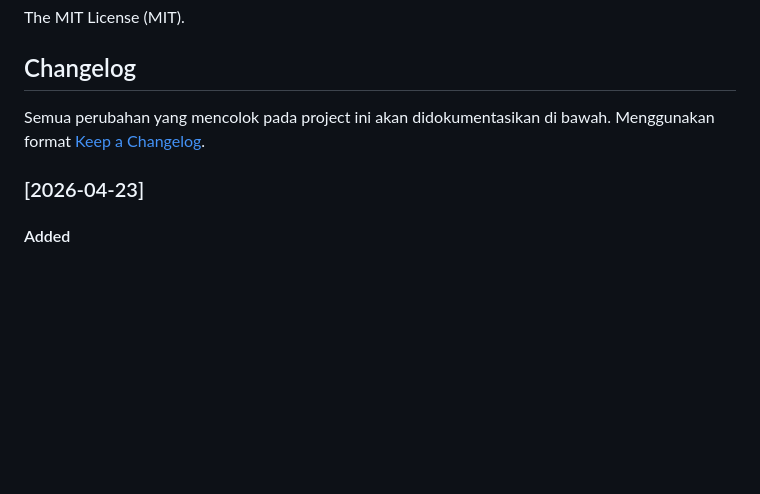
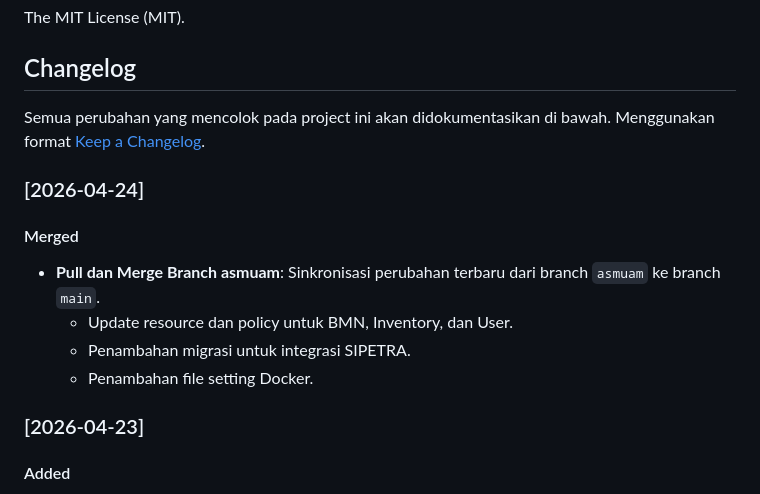
Before and after one commit to muhshi/ManajemenSurat, a Markdown page: README.md, the part around the change. Rendered like a GitHub page; blank space fills up the shorter version.

Commit message:
Merge branch asmuam and update changelog

```diff
--- a/README.md
+++ b/README.md
@@ -122,6 +122,13 @@ The MIT License (MIT).
 
 Semua perubahan yang mencolok pada project ini akan didokumentasikan di bawah. Menggunakan format [Keep a Changelog](https://keepachangelog.com/id/1.0.0/).
 
+### [2026-04-24]
+#### Merged
+- **Pull dan Merge Branch asmuam**: Sinkronisasi perubahan terbaru dari branch `asmuam` ke branch `main`.
+  - Update resource dan policy untuk BMN, Inventory, dan User.
+  - Penambahan migrasi untuk integrasi SIPETRA.
+  - Penambahan file setting Docker.
+
 ### [2026-04-23]
 #### Added
 - **Integrasi SSO SIPETRA**: Implementasi login via SIPETRA SSO menggunakan Laravel Socialite (OAuth2 Authorization Code Grant).
```
